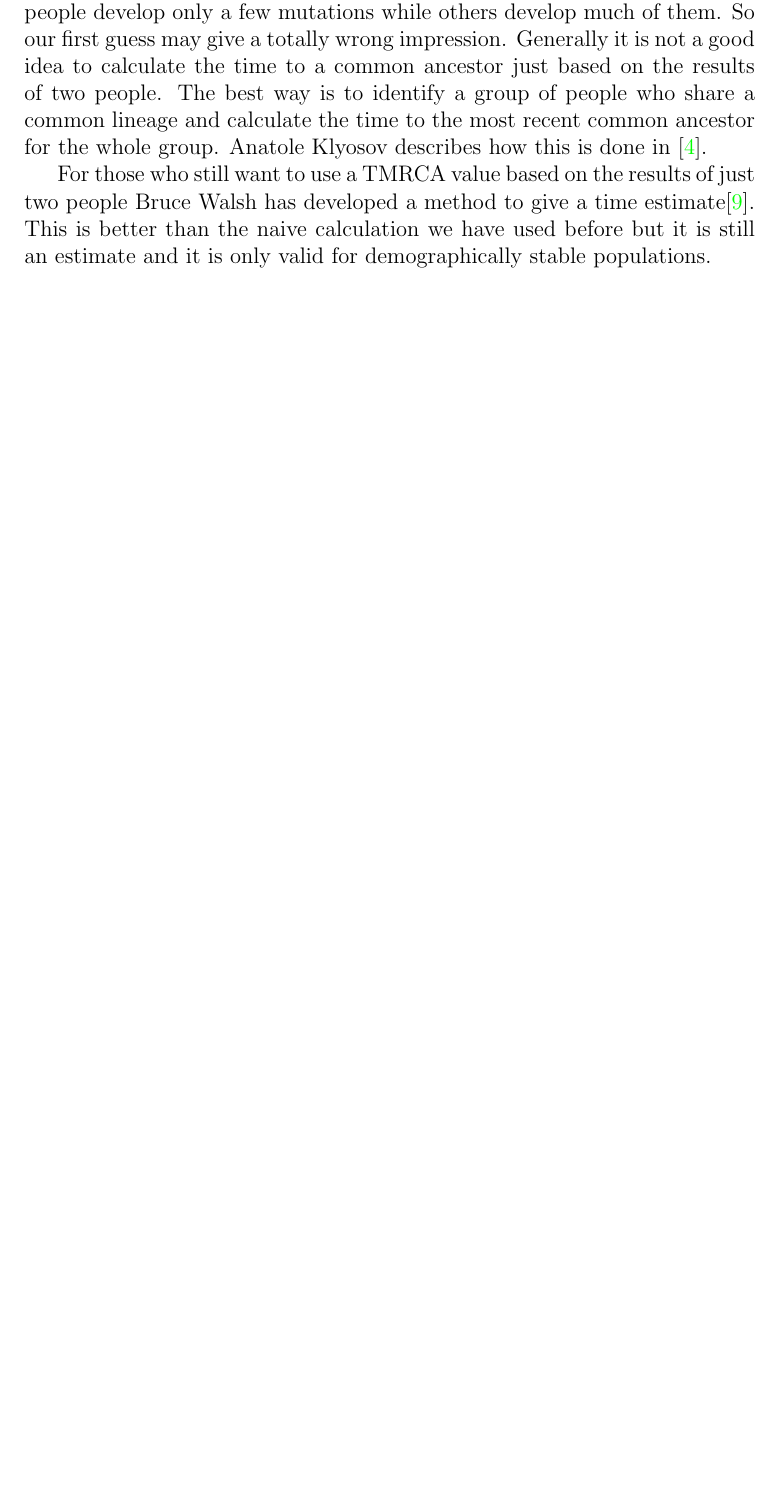
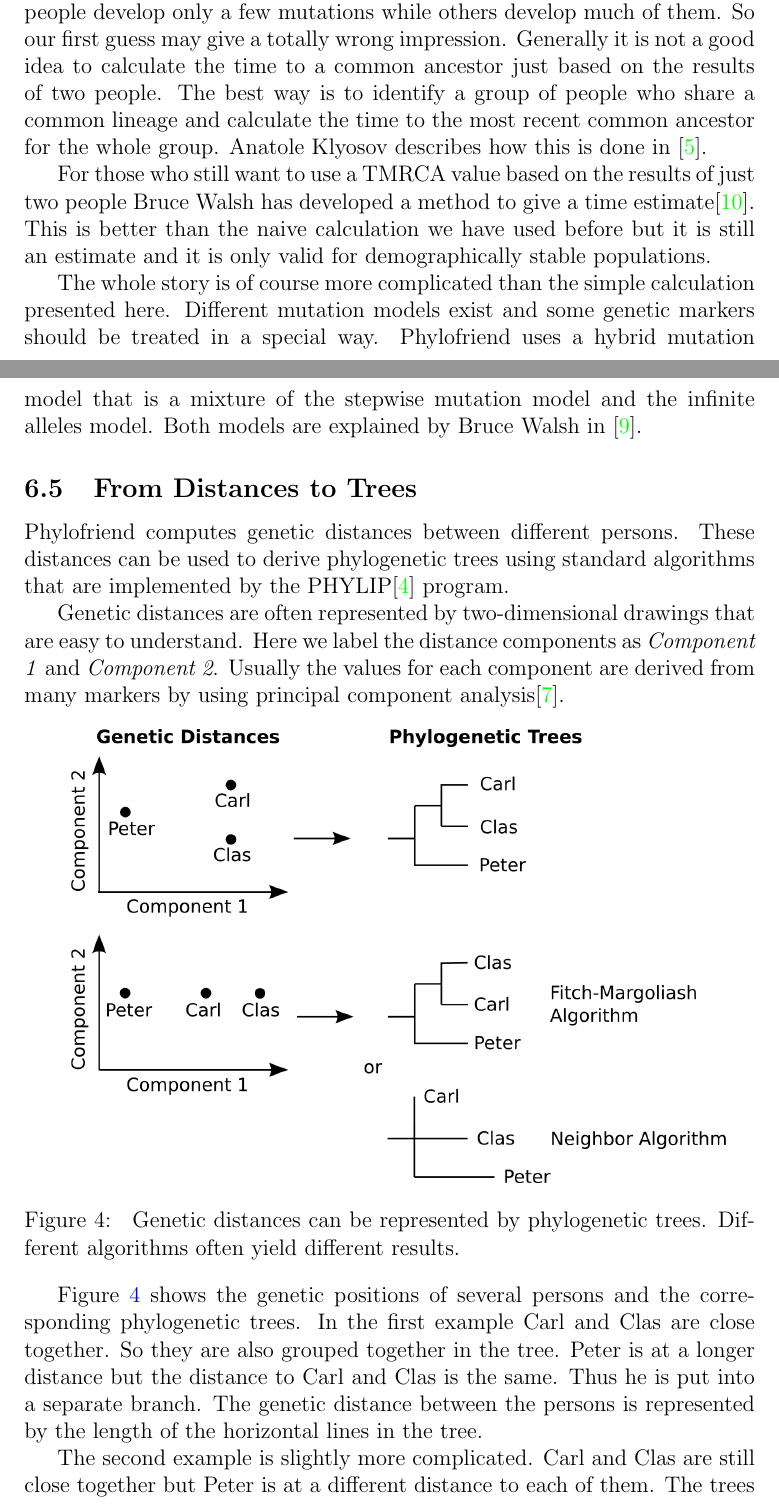
Before and after one commit to yogischogi/phylofriend, a LaTeX document (doc/phylofriend.tex, which reads doc/theory.tex): part of page 18 of 19 before the commit and two parts of pages 18 and 19 of 22 after it, the two joined at a grey line, cut so that both start at the same text, the shorter picture padded with empty space. Compiled offline with pdfLaTeX.

Commit message:
Documentation: From distances to trees.

```diff
--- a/doc/theory.tex
+++ b/doc/theory.tex
@@ -255,3 +255,46 @@ of just two people Bruce Walsh has developed a method to give
 a time estimate\cite{Wal01}. This is better than the naive
 calculation we have used before but it is still an estimate and
 it is only valid for demographically stable populations.
+
+The whole story is of course more complicated than the simple
+calculation presented here. Different mutation models exist
+and some genetic markers should be treated in a special way.
+Phylofriend uses a hybrid mutation model that is a mixture
+of the stepwise mutation model and the infinite alleles model.
+Both models are explained by Bruce Walsh in \cite{Wal02}.
+
+
+\subsection{From Distances to Trees}
+
+Phylofriend computes genetic distances between different
+persons. These distances can be used to derive phylogenetic
+trees using standard algorithms that are implemented by
+the PHYLIP\cite{Phylip} program.
+
+Genetic distances are often represented by two-dimensional
+drawings that are easy to understand. Here we label the
+distance components as \emph{Component 1} and
+\emph{Component 2}. Usually the values for each component
+are derived from many markers by using principal component
+analysis\cite{Shl09}.
+
+\begin{figure}[ht]
+\centering
+\includegraphics[width=13cm]{img/distancetrees.png}
+\caption{\label{distancetrees} Genetic distances can be
+represented by phylogenetic trees. Different algorithms
+often yield different results.}
+\end{figure}
+
+Figure \ref{distancetrees} shows the genetic positions of
+several persons and the corresponding phylogenetic trees.
+In the first example Carl and Clas are close together. So
+they are also grouped together in the tree. Peter is at a
+longer distance but the distance to Carl and Clas is the
+same. Thus he is put into a separate branch. The genetic
+distance between the persons is represented by the length
+of the horizontal lines in the tree.
+
+The second example is slightly more complicated. Carl and
+Clas are still close together but Peter is at a different
+distance to each of them. The trees were constructed by
```
Also changed, not shown: doc/phylofriend.tex (+2 -2 lines), doc/references.tex (renamed from doc/literature.tex, +13 -5 lines), doc/img-raw/distances.svg (added), doc/img-raw/distancetrees.svg (added), doc/img/distances.png (added), doc/img/distancetrees.png (added), doc/phylofriend.pdf, doc/theory.tex (54 more changed lines), 5 other files.
